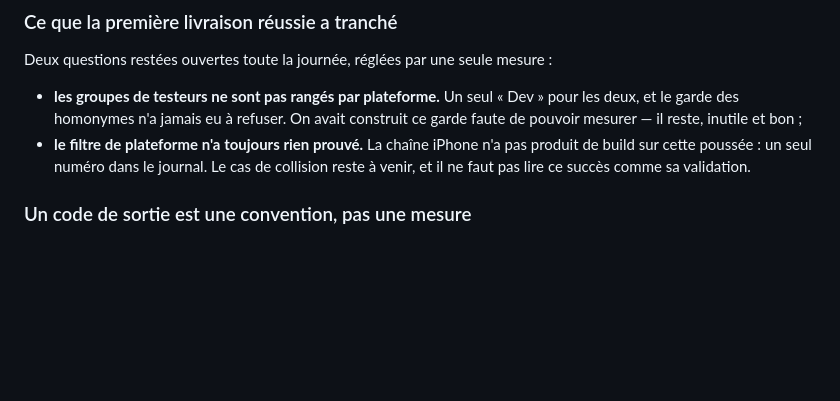
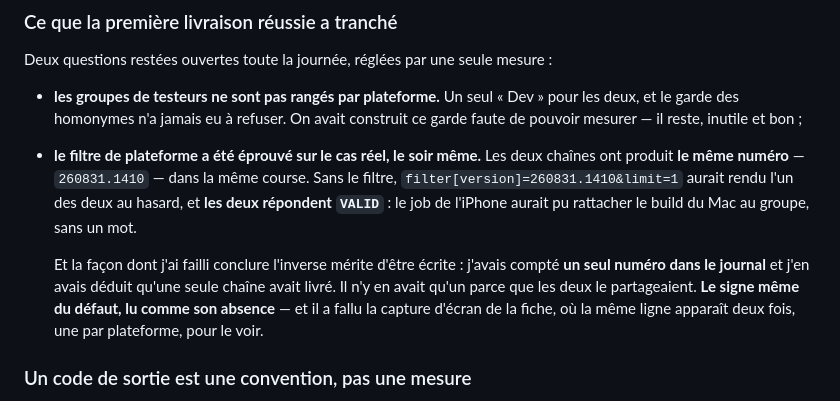
Before and after one commit to ONTBible/ONTBibleApp, a Markdown page: SYNCHRONISATION.md, the part around the change. Rendered like a GitHub page; blank space fills up the shorter version.

Commit message:
# Corriger l'entrée : le filtre de plateforme a bien été éprouvé, le soir même
L'entrée disait que la collision n'avait pas eu lieu et que le filtre restait à
éprouver. Elle avait tort, et la façon dont elle a eu tort vaut d'être écrite.

Les deux chaînes ont produit **le même numéro** — `260831.1410` — dans la même
course. J'avais compté un seul numéro dans le journal et conclu qu'une seule
avait livré. Il n'y en avait qu'un **parce que les deux le partageaient** : le
signe du défaut, lu comme son absence.

Ce qui l'a rattrapé : une capture de la fiche App Store Connect, où la même
ligne `1.0.5 (260831.1410)` apparaît deux fois, une par plateforme. Puis la
mesure, job par job, dans le journal de la course.

Sans le filtre, `filter[version]=260831.1410&limit=1` aurait rendu l'un des deux
au hasard, et les deux répondent `VALID`.

```diff
--- a/SYNCHRONISATION.md
+++ b/SYNCHRONISATION.md
@@ -2353,9 +2353,18 @@ Deux questions restées ouvertes toute la journée, réglées par une seule mesu
 - **les groupes de testeurs ne sont pas rangés par plateforme.** Un seul
   « Dev » pour les deux, et le garde des homonymes n'a jamais eu à refuser. On
   avait construit ce garde faute de pouvoir mesurer — il reste, inutile et bon ;
-- **le filtre de plateforme n'a toujours rien prouvé.** La chaîne iPhone n'a pas
-  produit de build sur cette poussée : un seul numéro dans le journal. Le cas de
-  collision reste à venir, et il ne faut pas lire ce succès comme sa validation.
+- **le filtre de plateforme a été éprouvé sur le cas réel, le soir même.** Les
+  deux chaînes ont produit **le même numéro** — `260831.1410` — dans la même
+  course. Sans le filtre, `filter[version]=260831.1410&limit=1` aurait rendu
+  l'un des deux au hasard, et **les deux répondent `VALID`** : le job de
+  l'iPhone aurait pu rattacher le build du Mac au groupe, sans un mot.
+
+  Et la façon dont j'ai failli conclure l'inverse mérite d'être écrite : j'avais
+  compté **un seul numéro dans le journal** et j'en avais déduit qu'une seule
+  chaîne avait livré. Il n'y en avait qu'un parce que les deux le partageaient.
+  **Le signe même du défaut, lu comme son absence** — et il a fallu la capture
+  d'écran de la fiche, où la même ligne apparaît deux fois, une par plateforme,
+  pour le voir.
 
 ### Un code de sortie est une convention, pas une mesure
 
```
